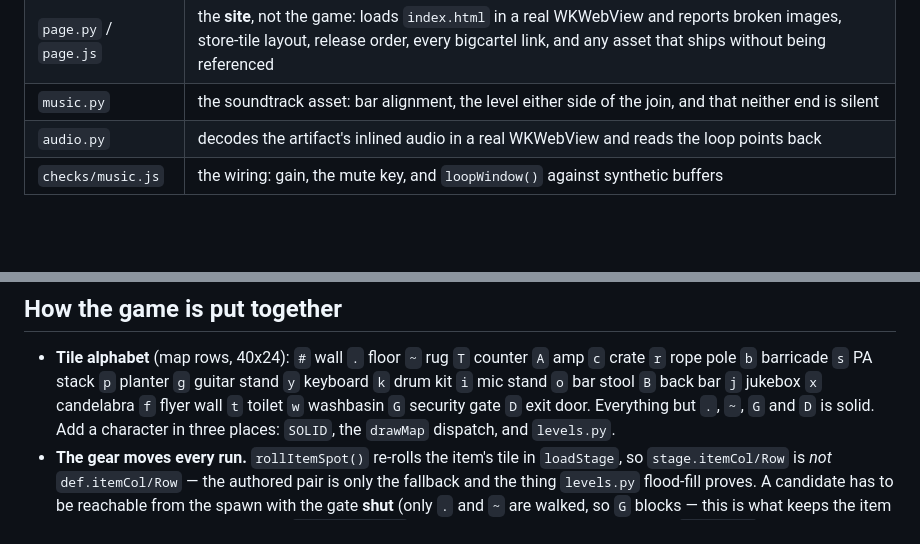
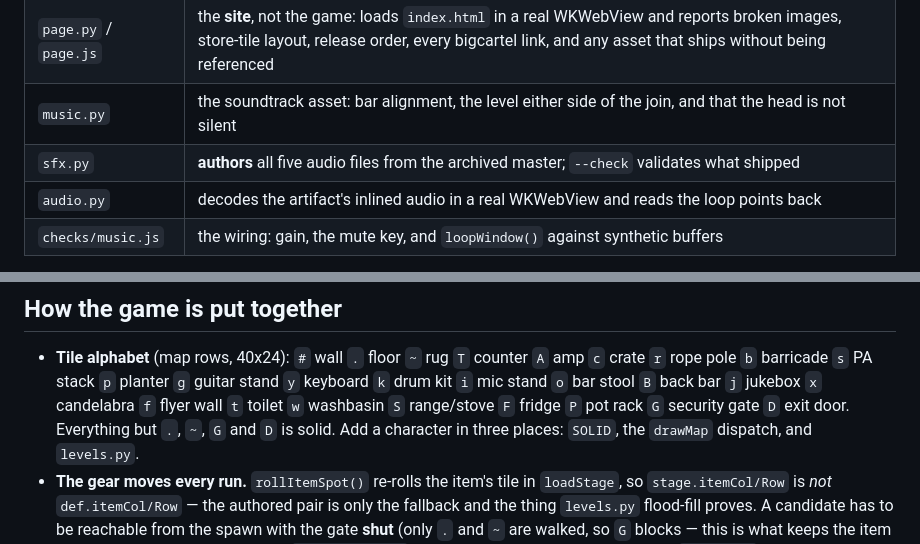
Before and after one commit to airhockey-music/airhockey-music.github.io, a Markdown page: CLAUDE.md, 2 parts joined by grey strips. Rendered like a GitHub page; blank space fills up the shorter version.

```diff
--- a/CLAUDE.md
+++ b/CLAUDE.md
@@ -132,7 +132,8 @@ reason the suite has ever caught anything. The pieces, if you need to iterate on
 | `rescale.py` | resamples a capture to a real phone width, with no image library — this is how the floor-banding bug was found |
 | `layout.js` | measures the wide and 9:16 portrait layouts in a phone-sized webview |
 | `page.py` / `page.js` | the **site**, not the game: loads `index.html` in a real WKWebView and reports broken images, store-tile layout, release order, every bigcartel link, and any asset that ships without being referenced |
-| `music.py` | the soundtrack asset: bar alignment, the level either side of the join, and that neither end is silent |
+| `music.py` | the soundtrack asset: bar alignment, the level either side of the join, and that the head is not silent |
+| `sfx.py` | **authors** all five audio files from the archived master; `--check` validates what shipped |
 | `audio.py` | decodes the artifact's inlined audio in a real WKWebView and reads the loop points back |
 | `checks/music.js` | the wiring: gain, the mute key, and `loopWindow()` against synthetic buffers |
 
@@ -170,7 +171,8 @@ The traps behind all of this, each of which silently yields a blank or wrong res
   `A` amp  `c` crate  `r` rope pole  `b` barricade  `s` PA stack  `p` planter
   `g` guitar stand  `y` keyboard  `k` drum kit  `i` mic stand  `o` bar stool
   `B` back bar  `j` jukebox  `x` candelabra  `f` flyer wall  `t` toilet
-  `w` washbasin  `G` security gate  `D` exit door. Everything but `.`, `~`, `G`
+  `w` washbasin  `S` range/stove  `F` fridge  `P` pot rack
+  `G` security gate  `D` exit door. Everything but `.`, `~`, `G`
   and `D` is solid. Add a character in three places: `SOLID`, the `drawMap`
   dispatch, and `levels.py`.
 - **The gear moves every run.** `rollItemSpot()` re-rolls the item's tile in
```
Also changed, not shown: other parts of CLAUDE.md (+59 -51 lines).
